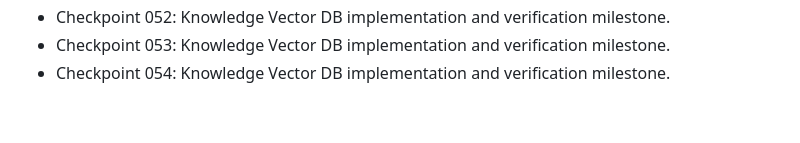
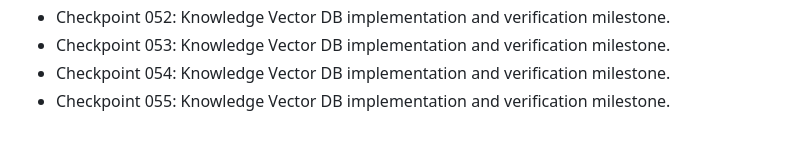
Before and after one commit to nijjukrr/KNOWLEDGE-VECTOR-DB, a Markdown page: docs/development-log.md, the part around the change. Rendered like a GitHub page.

Commit message:
Add project checkpoint 055

```diff
--- a/docs/development-log.md
+++ b/docs/development-log.md
@@ -52,3 +52,4 @@
 - Checkpoint 052: Knowledge Vector DB implementation and verification milestone.
 - Checkpoint 053: Knowledge Vector DB implementation and verification milestone.
 - Checkpoint 054: Knowledge Vector DB implementation and verification milestone.
+- Checkpoint 055: Knowledge Vector DB implementation and verification milestone.
```
